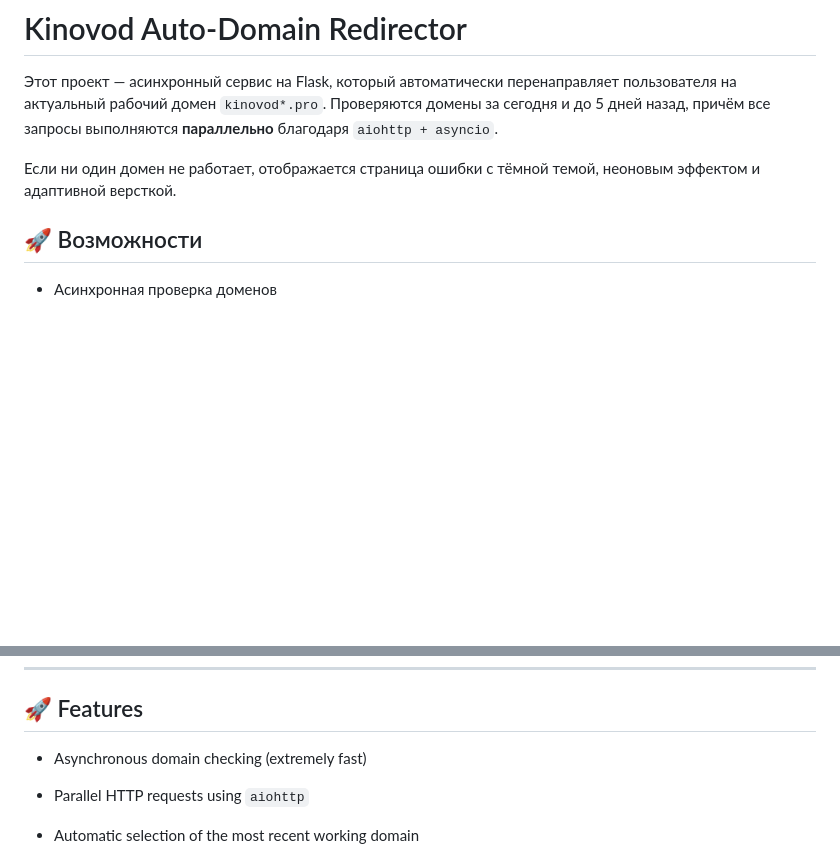
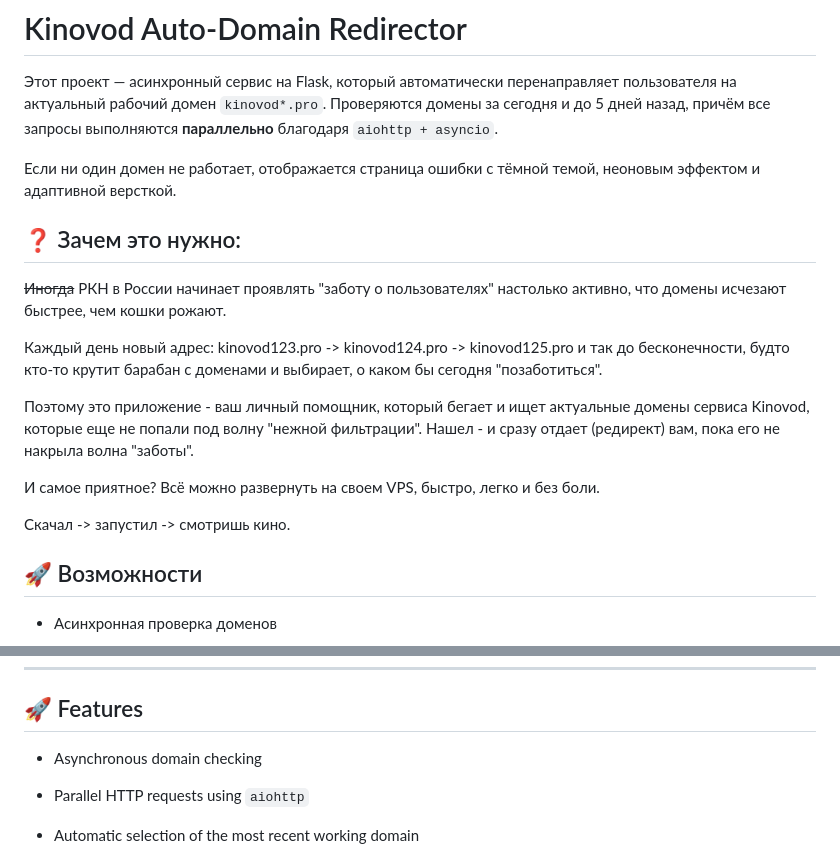
Before and after one commit to fsdevcom2000/kinovod-redirect, a Markdown page: README.md, 2 parts joined by grey strips. GitHub-like rendering; blank space fills up the shorter version.

```diff
--- a/README.md
+++ b/README.md
@@ -3,6 +3,17 @@
 Этот проект — асинхронный сервис на Flask, который автоматически перенаправляет пользователя на актуальный рабочий домен `kinovod*.pro`. Проверяются домены за сегодня и до 5 дней назад, причём все запросы выполняются **параллельно** благодаря `aiohttp + asyncio`.
 
 Если ни один домен не работает, отображается страница ошибки с тёмной темой, неоновым эффектом и адаптивной версткой.
+
+## ❓ Зачем это нужно:
+~~Иногда~~ РКН в России начинает проявлять "заботу о пользователях" настолько активно, что домены исчезают быстрее, чем кошки рожают.
+
+Каждый день новый адрес: kinovod123.pro -> kinovod124.pro -> kinovod125.pro и так до бесконечности, будто кто-то крутит барабан с доменами и выбирает, о каком бы сегодня  "позаботиться".
+
+Поэтому это приложение - ваш личный помощник, который бегает и ищет актуальные домены сервиса Kinovod, которые еще не попали под волну "нежной фильтрации". Нашел - и сразу отдает (редирект) вам, пока его не накрыла волна "заботы".
+
+И самое приятное? Всё можно развернуть на своем VPS, быстро, легко и без боли.
+
+Скачал -> запустил -> смотришь кино.
 
 ## 🚀 Возможности
 
@@ -105,7 +116,7 @@ If no domain is available, the user is shown a custom error page with a dark the
 
 
 
-- Asynchronous domain checking (extremely fast)
+- Asynchronous domain checking
 
 - Parallel HTTP requests using `aiohttp`
 
```
